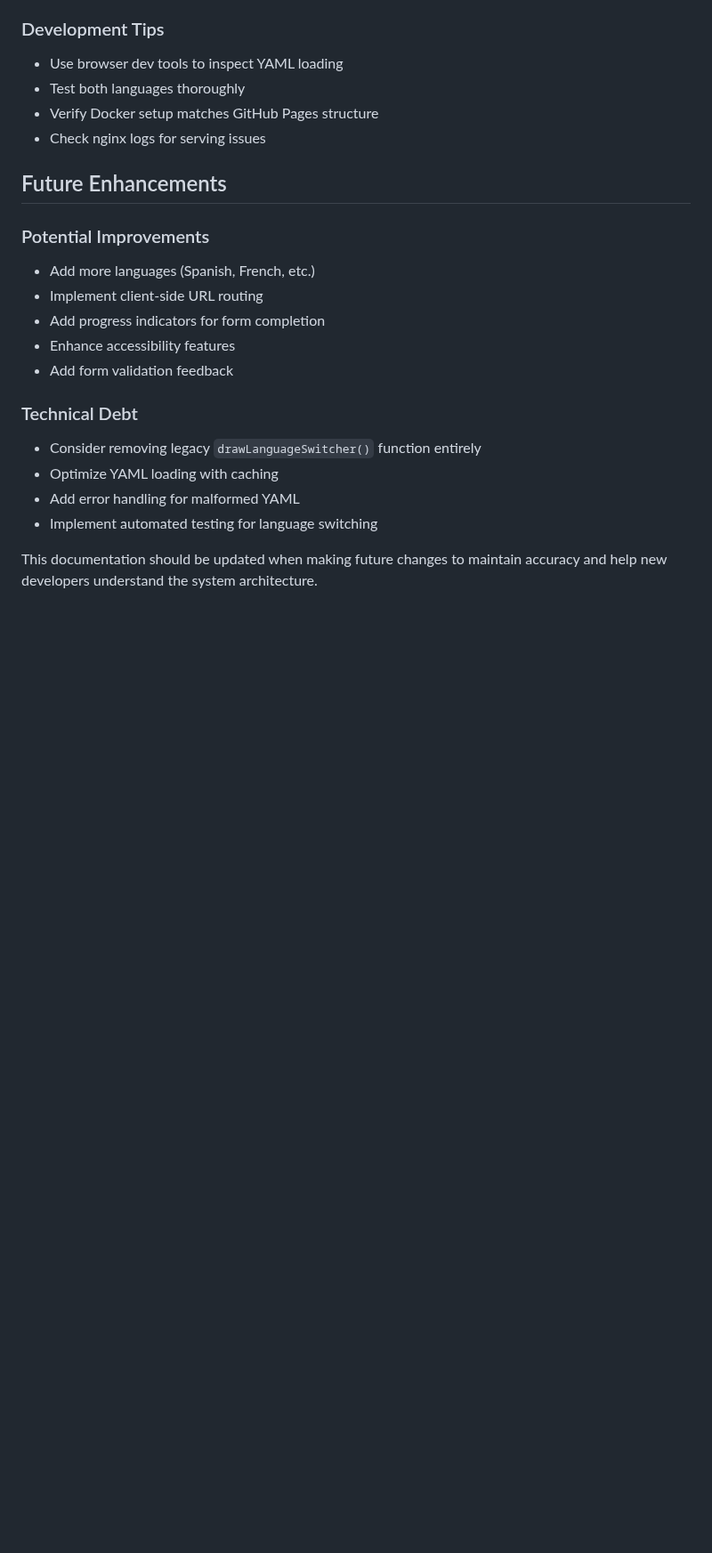
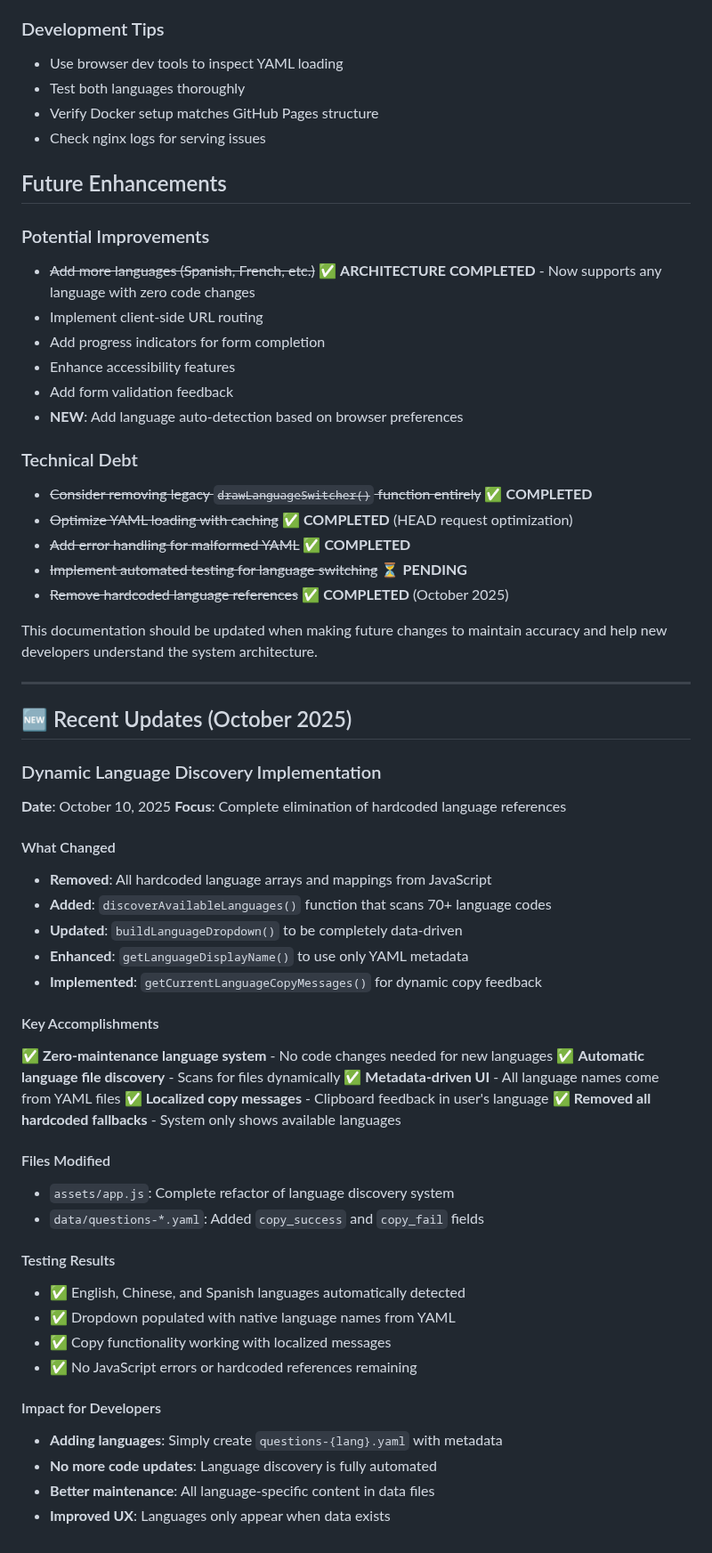
Before and after one commit to Cloud-Native-Platform-Engineering/pemm-assessment, a Markdown page: .github/instructions/instructions.md, the part around one of its changes. Shown at 89% size. Drawn GitHub-style; blank space fills up the shorter version.

Commit message:
saving instructions

```diff
--- a/.github/instructions/instructions.md
+++ b/.github/instructions/instructions.md
@@ -291,16 +357,57 @@ After updating translations:
 ## Future Enhancements
 
 ### Potential Improvements
-- Add more languages (Spanish, French, etc.)
+- ~~Add more languages (Spanish, French, etc.)~~ ✅ **ARCHITECTURE COMPLETED** - Now supports any language with zero code changes
 - Implement client-side URL routing
 - Add progress indicators for form completion
 - Enhance accessibility features
 - Add form validation feedback
+- **NEW**: Add language auto-detection based on browser preferences
 
 ### Technical Debt
-- Consider removing legacy `drawLanguageSwitcher()` function entirely
-- Optimize YAML loading with caching
-- Add error handling for malformed YAML
-- Implement automated testing for language switching
+- ~~Consider removing legacy `drawLanguageSwitcher()` function entirely~~ ✅ **COMPLETED**
+- ~~Optimize YAML loading with caching~~ ✅ **COMPLETED** (HEAD request optimization)
+- ~~Add error handling for malformed YAML~~ ✅ **COMPLETED**
+- ~~Implement automated testing for language switching~~ ⏳ **PENDING**
+- ~~Remove hardcoded language references~~ ✅ **COMPLETED** (October 2025)
 
 This documentation should be updated when making future changes to maintain accuracy and help new developers understand the system architecture.
+
+---
+
+## 🆕 Recent Updates (October 2025)
+
+### Dynamic Language Discovery Implementation
+
+**Date**: October 10, 2025
+**Focus**: Complete elimination of hardcoded language references
+
+#### What Changed
+- **Removed**: All hardcoded language arrays and mappings from JavaScript
+- **Added**: `discoverAvailableLanguages()` function that scans 70+ language codes
+- **Updated**: `buildLanguageDropdown()` to be completely data-driven
+- **Enhanced**: `getLanguageDisplayName()` to use only YAML metadata
+- **Implemented**: `getCurrentLanguageCopyMessages()` for dynamic copy feedback
+
+#### Key Accomplishments
+✅ **Zero-maintenance language system** - No code changes needed for new languages
+✅ **Automatic language file discovery** - Scans for files dynamically
+✅ **Metadata-driven UI** - All language names come from YAML files
+✅ **Localized copy messages** - Clipboard feedback in user's language
+✅ **Removed all hardcoded fallbacks** - System only shows available languages
+
+#### Files Modified
+- `assets/app.js`: Complete refactor of language discovery system
+- `data/questions-*.yaml`: Added `copy_success` and `copy_fail` fields
+
+#### Testing Results
+- ✅ English, Chinese, and Spanish languages automatically detected
+- ✅ Dropdown populated with native language names from YAML
+- ✅ Copy functionality working with localized messages
+- ✅ No JavaScript errors or hardcoded references remaining
+
+#### Impact for Developers
+- **Adding languages**: Simply create `questions-{lang}.yaml` with metadata
+- **No more code updates**: Language discovery is fully automated
+- **Better maintenance**: All language-specific content in data files
+- **Improved UX**: Languages only appear when data exists
```
Also changed, not shown: other parts of .github/instructions/instructions.md (+77 -11 lines).
